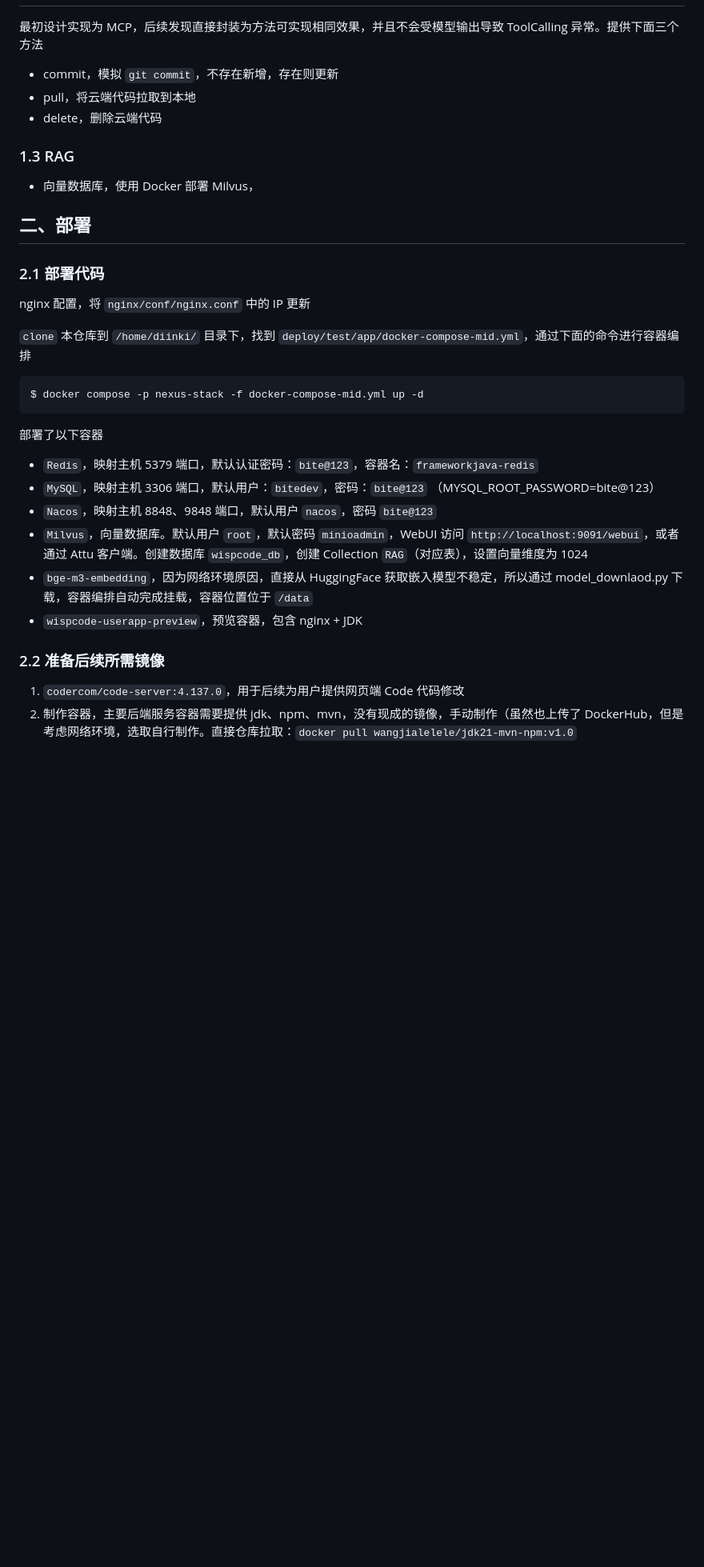
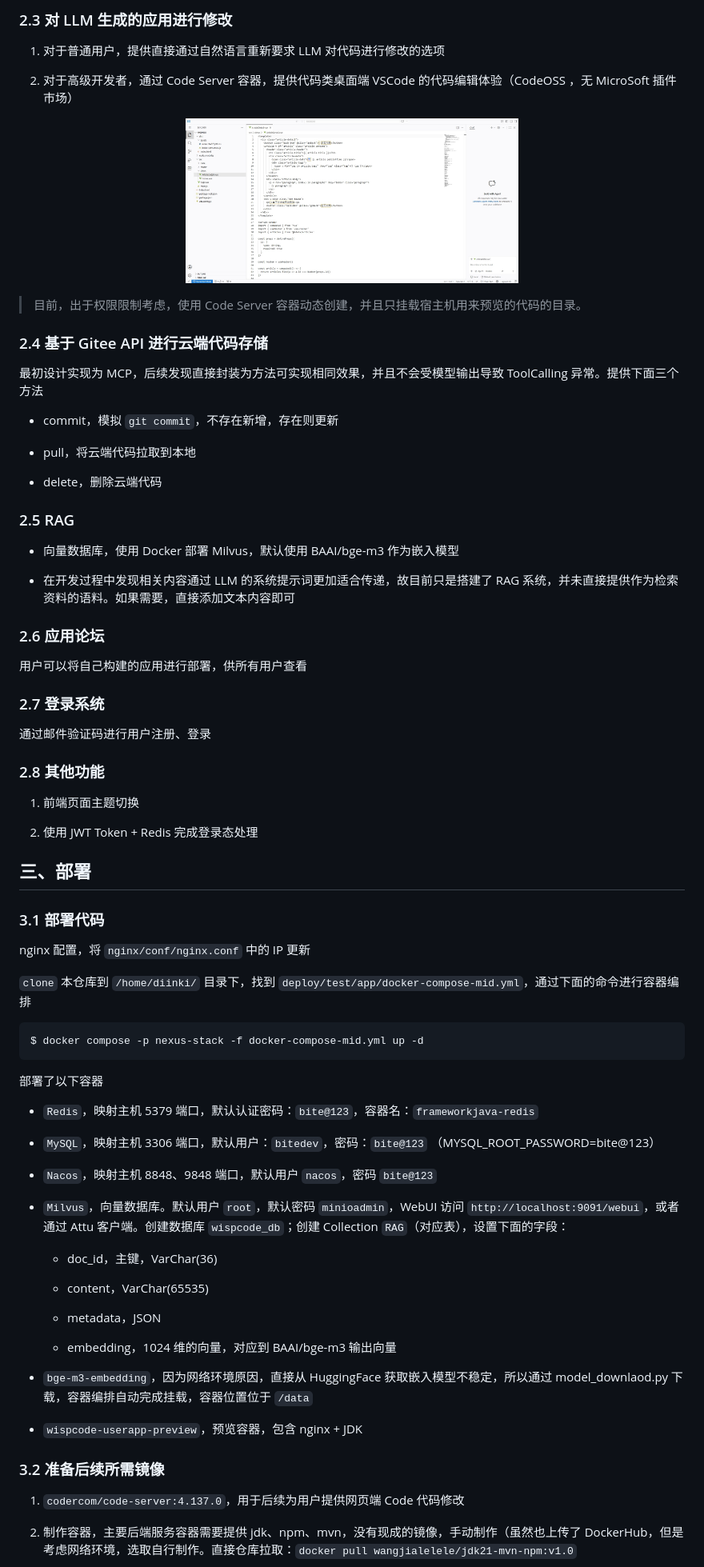
Before and after one commit to wjlwjlwjlwjl-cmd/wisp-code, a Markdown page: README.md, the part around the change printed below. Shown: that part at 80% size. GitHub-like rendering; pictures changed too: pictures/CodeEdit.jpeg (added); blank space fills up the shorter version.

Commit message:
更新 readme 文档

```diff
--- a/README.md
+++ b/README.md
@@ -11,16 +39,47 @@
+### 2.3 对 LLM 生成的应用进行修改
+
+1. 对于普通用户，提供直接通过自然语言重新要求 LLM 对代码进行修改的选项
+
+2. 对于高级开发者，通过 Code Server 容器，提供代码类桌面端 VSCode 的代码编辑体验（CodeOSS ，无 MicroSoft 插件市场）
+
+<p align="center">
+  <img src="./pictures/CodeEdit.jpeg" alt="应用预览" width="50%">
+</p>
+
+> 目前，出于权限限制考虑，使用 Code Server 容器动态创建，并且只挂载宿主机用来预览的代码的目录。
+
+### 2.4 基于 Gitee API  进行云端代码存储
 
 最初设计实现为 MCP，后续发现直接封装为方法可实现相同效果，并且不会受模型输出导致 ToolCalling 异常。提供下面三个方法
 
 * commit，模拟 `git commit`，不存在新增，存在则更新
+
 * pull，将云端代码拉取到本地
+
 * delete，删除云端代码
 
-### 1.3 RAG
+### 2.5 RAG
 
-* 向量数据库，使用 Docker 部署 Milvus，
+* 向量数据库，使用 Docker 部署 Milvus，默认使用 BAAI/bge-m3 作为嵌入模型
 
-## 二、部署
-### 2.1 部署代码
+* 在开发过程中发现相关内容通过 LLM 的系统提示词更加适合传递，故目前只是搭建了 RAG 系统，并未直接提供作为检索资料的语料。如果需要，直接添加文本内容即可
+
+### 2.6 应用论坛
+
+用户可以将自己构建的应用进行部署，供所有用户查看
+
+### 2.7 登录系统
+
+通过邮件验证码进行用户注册、登录
+
+### 2.8 其他功能
+
+1. 前端页面主题切换
+
+2. 使用 JWT Token + Redis 完成登录态处理
+
+## 三、部署
+### 3.1 部署代码
 
 nginx 配置，将 `nginx/conf/nginx.conf` 中的 IP 更新
 
@@ -33,12 +92,25 @@ $ docker compose -p nexus-stack -f docker-compose-mid.yml up -d
 部署了以下容器
 
 * `Redis`，映射主机 5379 端口，默认认证密码：`bite@123`，容器名：`frameworkjava-redis`
+
 * `MySQL`，映射主机 3306 端口，默认用户：`bitedev`，密码：`bite@123` （MYSQL_ROOT_PASSWORD=bite@123）
+
 * `Nacos`，映射主机 8848、9848 端口，默认用户 `nacos`，密码 `bite@123`
-* `Milvus`，向量数据库。默认用户 `root`，默认密码 `minioadmin`，WebUI 访问 `http://localhost:9091/webui`，或者通过 Attu 客户端。创建数据库 `wispcode_db`，创建 Collection `RAG`（对应表），设置向量维度为 1024
+
+* `Milvus`，向量数据库。默认用户 `root`，默认密码 `minioadmin`，WebUI 访问 `http://localhost:9091/webui`，或者通过 Attu 客户端。创建数据库 `wispcode_db`；创建 Collection `RAG`（对应表），设置下面的字段：
+
+	* doc_id，主键，VarChar(36)
+
+	* content，VarChar(65535)
+
+	* metadata，JSON
+
+	* embedding，1024 维的向量，对应到 BAAI/bge-m3 输出向量
+
 * `bge-m3-embedding`，因为网络环境原因，直接从 HuggingFace 获取嵌入模型不稳定，所以通过 model_downlaod.py 下载，容器编排自动完成挂载，容器位置位于 `/data`
+
 * `wispcode-userapp-preview`，预览容器，包含 nginx + JDK
 
-### 2.2 准备后续所需镜像
+### 3.2 准备后续所需镜像
 
 1. `codercom/code-server:4.137.0`，用于后续为用户提供网页端 Code 代码修改
```
Also changed, not shown: other parts of README.md (+39 -8 lines), pictures/AppGenerate.jpeg (added), pictures/RequirementGenerate.jpeg (added), pictures/index.jpeg (added), pictures/preview.jpeg (added).
